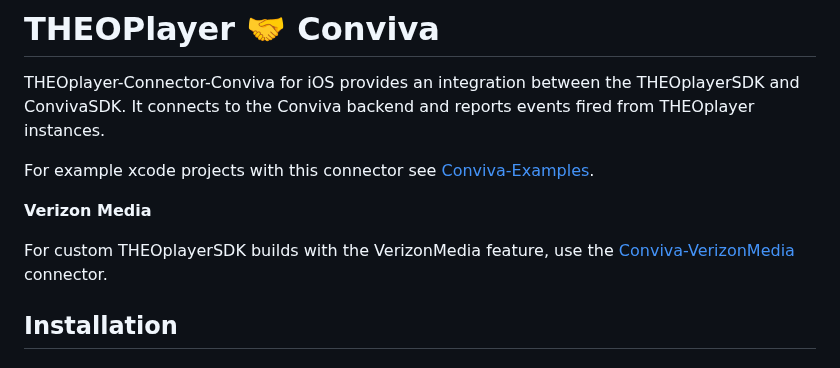
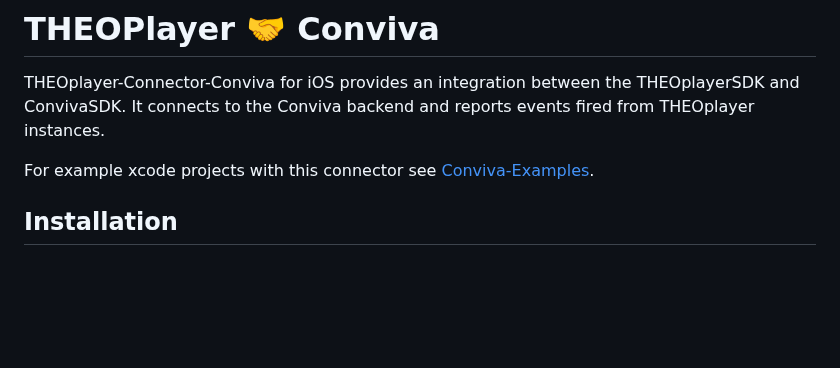
Before and after one commit to THEOplayer/iOS-Connector, a Markdown page: Code/Conviva/README.md, the part around the change. GitHub-like rendering; blank space fills up the shorter version.

```diff
--- a/Code/Conviva/README.md
+++ b/Code/Conviva/README.md
@@ -3,10 +3,6 @@
 THEOplayer-Connector-Conviva for iOS provides an integration between the THEOplayerSDK and ConvivaSDK. It connects to the Conviva backend and reports events fired from THEOplayer instances.
 
 For example xcode projects with this connector see [Conviva-Examples](../Conviva-Examples/README.md).
-
-**Verizon Media**
-
-For custom THEOplayerSDK builds with the VerizonMedia feature, use the [Conviva-VerizonMedia](../Conviva-VerizonMedia/README.md) connector.
 
 ## Installation
 
```
